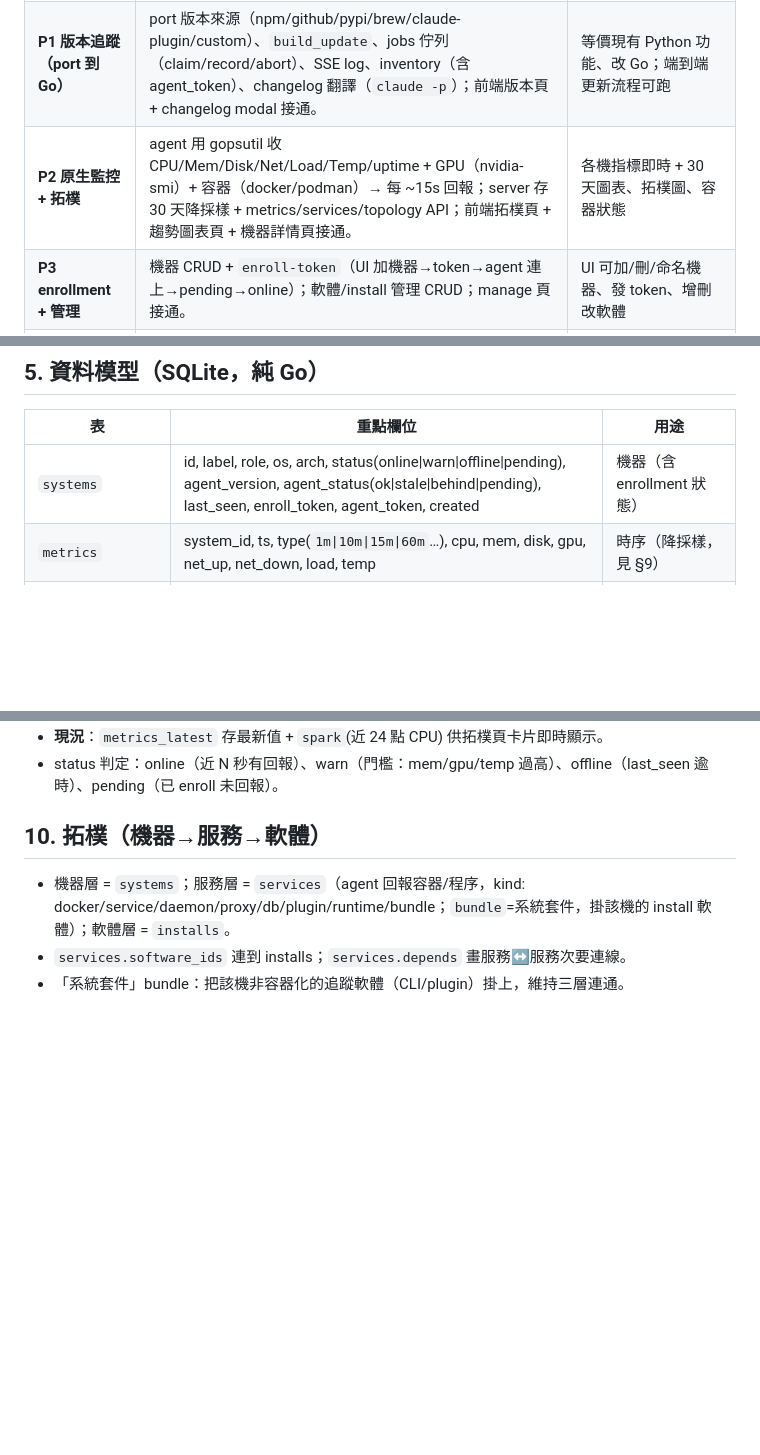
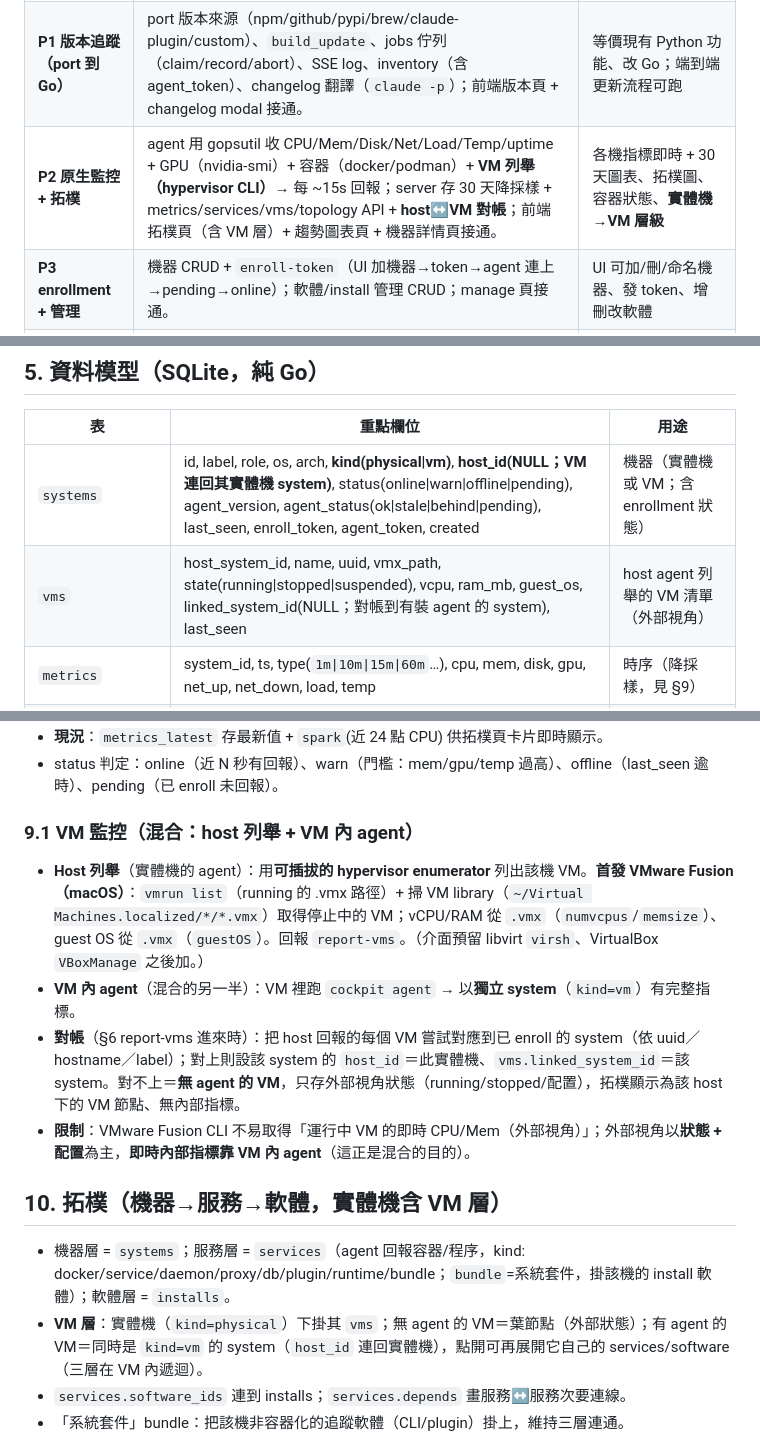
Before and after one commit to curtis1215/cockpit, a Markdown page: docs/specs/2026-06-03-cockpit-unified-go-design.md, 3 parts joined by grey strips. Rendered like a GitHub page; blank space fills up the shorter version.

Commit message:
docs: add VM monitoring (hybrid host-enumerate + in-VM agent, VMware Fusion) to unified design

```diff
--- a/docs/specs/2026-06-03-cockpit-unified-go-design.md
+++ b/docs/specs/2026-06-03-cockpit-unified-go-design.md
@@ -25,7 +25,7 @@
 |---|---|---|
 | **P0 核心骨架** | Go 單 binary（`serve`/`agent`/`upgrade`）；config；內嵌前端服務（`//go:embed`）；SQLite（`modernc.org/sqlite` 純 Go）；agent enrollment（token）+ 傳輸骨架（Bearer 認證、long-poll、health）。 | `cockpit serve` 起得來、前端載入、`cockpit agent` 能 enroll 並 heartbeat、systems 表出現該機 |
 | **P1 版本追蹤（port 到 Go）** | port 版本來源（npm/github/pypi/brew/claude-plugin/custom）、`build_update`、jobs 佇列（claim/record/abort）、SSE log、inventory（含 agent_token）、changelog 翻譯（`claude -p`）；前端版本頁 + changelog modal 接通。 | 等價現有 Python 功能、改 Go；端到端更新流程可跑 |
-| **P2 原生監控 + 拓樸** | agent 用 gopsutil 收 CPU/Mem/Disk/Net/Load/Temp/uptime + GPU（nvidia-smi）+ 容器（docker/podman）→ 每 ~15s 回報；server 存 30 天降採樣 + metrics/services/topology API；前端拓樸頁 + 趨勢圖表頁 + 機器詳情頁接通。 | 各機指標即時 + 30 天圖表、拓樸圖、容器狀態 |
+| **P2 原生監控 + 拓樸** | agent 用 gopsutil 收 CPU/Mem/Disk/Net/Load/Temp/uptime + GPU（nvidia-smi）+ 容器（docker/podman）+ **VM 列舉（hypervisor CLI）**→ 每 ~15s 回報；server 存 30 天降採樣 + metrics/services/vms/topology API + **host↔VM 對帳**；前端拓樸頁（含 VM 層）+ 趨勢圖表頁 + 機器詳情頁接通。 | 各機指標即時 + 30 天圖表、拓樸圖、容器狀態、**實體機→VM 層級** |
 | **P3 enrollment + 管理** | 機器 CRUD + `enroll-token`（UI 加機器→token→agent 連上→pending→online）；軟體/install 管理 CRUD；manage 頁接通。 | UI 可加/刪/命名機器、發 token、增刪改軟體 |
 | **P4 打包/部署** | GoReleaser（mac/linux/win × arm64/amd64）；內嵌前端單 binary；`curl\|sh` 安裝器 + `cockpit upgrade` 自升級；service 安裝（launchd/systemd/Windows Service，用 `kardianos/service`）；deploy runbook。 | 一行安裝/升級、三平台服務常駐 |
 
@@ -67,7 +67,8 @@ cockpit version                                        # 版本
 
 | 表 | 重點欄位 | 用途 |
 |---|---|---|
-| `systems` | id, label, role, os, arch, status(online\|warn\|offline\|pending), agent_version, agent_status(ok\|stale\|behind\|pending), last_seen, enroll_token, agent_token, created | 機器（含 enrollment 狀態） |
+| `systems` | id, label, role, os, arch, **kind(physical\|vm)**, **host_id(NULL；VM 連回其實體機 system)**, status(online\|warn\|offline\|pending), agent_version, agent_status(ok\|stale\|behind\|pending), last_seen, enroll_token, agent_token, created | 機器（實體機或 VM；含 enrollment 狀態） |
+| `vms` | host_system_id, name, uuid, vmx_path, state(running\|stopped\|suspended), vcpu, ram_mb, guest_os, linked_system_id(NULL；對帳到有裝 agent 的 system), last_seen | host agent 列舉的 VM 清單（外部視角） |
 | `metrics` | system_id, ts, type(`1m\|10m\|15m\|60m`…), cpu, mem, disk, gpu, net_up, net_down, load, temp | 時序（降採樣，見 §9） |
 | `metrics_latest` | system_id, （同上欄位的最新值）, spark(json) | 現況快照 + sparkline |
 | `services` | id, system_id, name, kind, status, cpu, mem, port, software_ids(json), depends(json) | 拓樸服務層（容器/程序） |
@@ -119,9 +121,17 @@ server 以 `//go:embed cockpit_frontend/*` 服務這些頁，並提供其 API（
 - **現況**：`metrics_latest` 存最新值 + `spark`(近 24 點 CPU) 供拓樸頁卡片即時顯示。
 - status 判定：online（近 N 秒有回報）、warn（門檻：mem/gpu/temp 過高）、offline（last_seen 逾時）、pending（已 enroll 未回報）。
 
-## 10. 拓樸（機器→服務→軟體）
+### 9.1 VM 監控（混合：host 列舉 + VM 內 agent）
+
+- **Host 列舉**（實體機的 agent）：用**可插拔的 hypervisor enumerator** 列出該機 VM。**首發 VMware Fusion（macOS）**：`vmrun list`（running 的 .vmx 路徑）+ 掃 VM library（`~/Virtual Machines.localized/*/*.vmx`）取得停止中的 VM；vCPU/RAM 從 `.vmx`（`numvcpus`/`memsize`）、guest OS 從 `.vmx`（`guestOS`）。回報 `report-vms`。（介面預留 libvirt `virsh`、VirtualBox `VBoxManage` 之後加。）
+- **VM 內 agent**（混合的另一半）：VM 裡跑 `cockpit agent` → 以**獨立 system**（`kind=vm`）有完整指標。
+- **對帳**（§6 report-vms 進來時）：把 host 回報的每個 VM 嘗試對應到已 enroll 的 system（依 uuid／hostname／label）；對上則設該 system 的 `host_id`＝此實體機、`vms.linked_system_id`＝該 system。對不上＝**無 agent 的 VM**，只存外部視角狀態（running/stopped/配置），拓樸顯示為該 host 下的 VM 節點、無內部指標。
+- **限制**：VMware Fusion CLI 不易取得「運行中 VM 的即時 CPU/Mem（外部視角）」；外部視角以**狀態 + 配置**為主，**即時內部指標靠 VM 內 agent**（這正是混合的目的）。
+
+## 10. 拓樸（機器→服務→軟體，實體機含 VM 層）
 
 - 機器層 = `systems`；服務層 = `services`（agent 回報容器/程序，kind: docker/service/daemon/proxy/db/plugin/runtime/bundle；`bundle`=系統套件，掛該機的 install 軟體）；軟體層 = `installs`。
+- **VM 層**：實體機（`kind=physical`）下掛其 `vms`；無 agent 的 VM＝葉節點（外部狀態）；有 agent 的 VM＝同時是 `kind=vm` 的 system（`host_id` 連回實體機），點開可再展開它自己的 services/software（三層在 VM 內遞迴）。
 - `services.software_ids` 連到 installs；`services.depends` 畫服務↔服務次要連線。
 - 「系統套件」bundle：把該機非容器化的追蹤軟體（CLI/plugin）掛上，維持三層連通。
 
```
Also changed, not shown: other parts of docs/specs/2026-06-03-cockpit-unified-go-design.md (+4 -2 lines).
